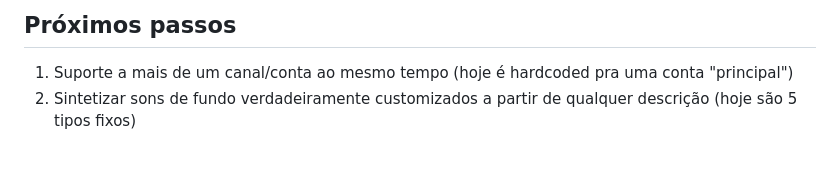
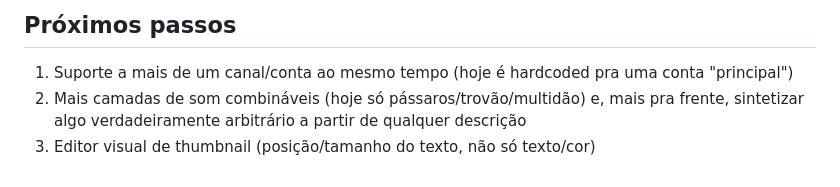
Before and after one commit to TertulianoFre/AutoVideo, a Markdown page: README.md, the part around the change. GitHub-like rendering.

Commit message:
Update roadmap after the layered ambient sound work

```diff
--- a/README.md
+++ b/README.md
@@ -112,4 +112,5 @@ App funcionando de ponta a ponta: Agente sugerindo ideias, contexto do canal, pr
 ## Próximos passos
 
 1. Suporte a mais de um canal/conta ao mesmo tempo (hoje é hardcoded pra uma conta "principal")
-2. Sintetizar sons de fundo verdadeiramente customizados a partir de qualquer descrição (hoje são 5 tipos fixos)
+2. Mais camadas de som combináveis (hoje só pássaros/trovão/multidão) e, mais pra frente, sintetizar algo verdadeiramente arbitrário a partir de qualquer descrição
+3. Editor visual de thumbnail (posição/tamanho do texto, não só texto/cor)
```
